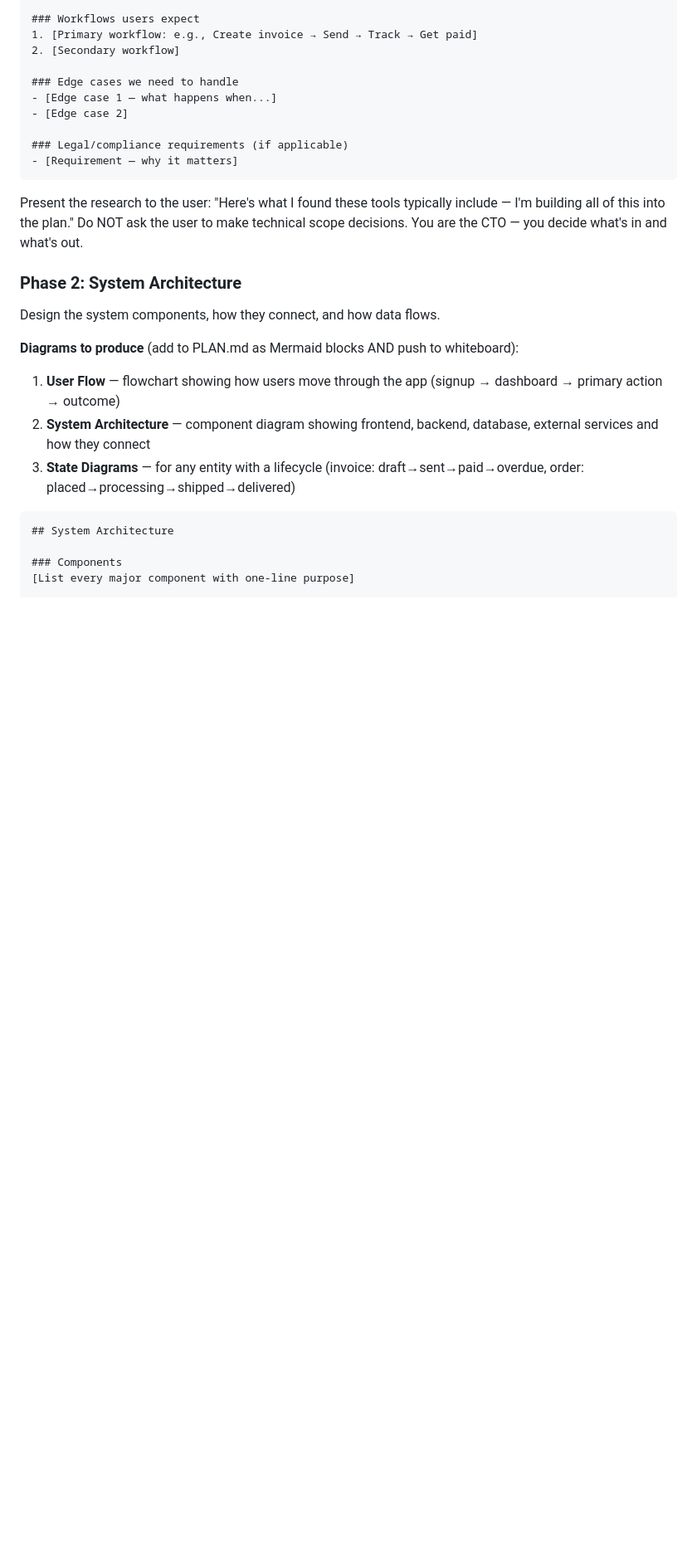
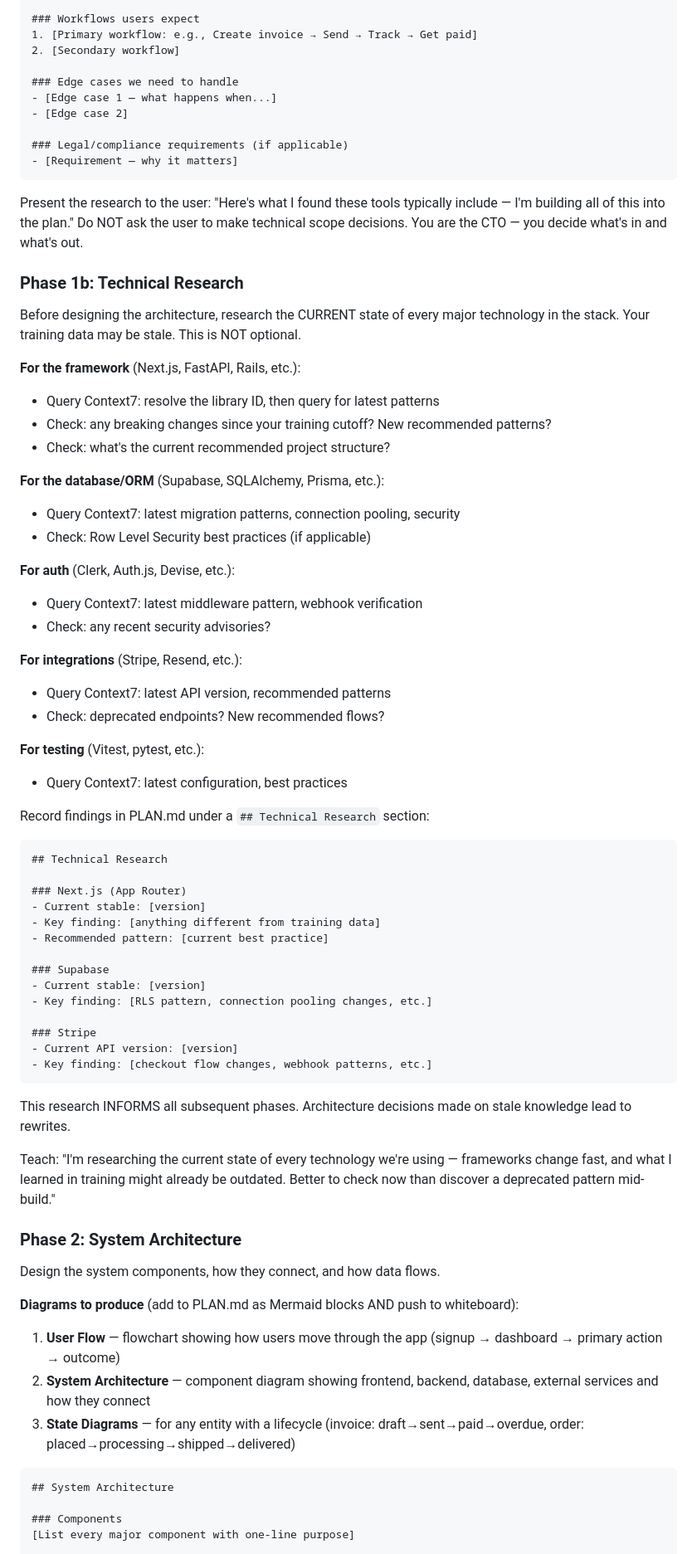
Before and after one commit to DIV7NE/straight-to-production, a Markdown page: commands/plan.md, the part around the change. Shown at 83% size. GitHub-like rendering; blank space fills up the shorter version.

Commit message:
feat: add explicit technical research phase before architecture design
/pilot:plan Phase 1b: Technical Research — NOT optional.
Before designing anything, Opus queries Context7 for:
- Framework: latest patterns, breaking changes, project structure
- Database/ORM: migration patterns, security, connection pooling
- Auth: latest middleware patterns, security advisories
- Integrations: current API versions, deprecated endpoints
- Testing: latest configuration, best practices

Findings recorded in PLAN.md under Technical Research section.
Architecture decisions made on stale knowledge lead to rewrites —
research prevents this.

````diff
--- a/commands/plan.md
+++ b/commands/plan.md
@@ -100,6 +100,52 @@ Use your training knowledge. If Context7 or web search would help for specific t
 ```
 
 Present the research to the user: "Here's what I found these tools typically include — I'm building all of this into the plan." Do NOT ask the user to make technical scope decisions. You are the CTO — you decide what's in and what's out.
+
+### Phase 1b: Technical Research
+
+Before designing the architecture, research the CURRENT state of every major technology in the stack. Your training data may be stale. This is NOT optional.
+
+**For the framework** (Next.js, FastAPI, Rails, etc.):
+- Query Context7: resolve the library ID, then query for latest patterns
+- Check: any breaking changes since your training cutoff? New recommended patterns?
+- Check: what's the current recommended project structure?
+
+**For the database/ORM** (Supabase, SQLAlchemy, Prisma, etc.):
+- Query Context7: latest migration patterns, connection pooling, security
+- Check: Row Level Security best practices (if applicable)
+
+**For auth** (Clerk, Auth.js, Devise, etc.):
+- Query Context7: latest middleware pattern, webhook verification
+- Check: any recent security advisories?
+
+**For integrations** (Stripe, Resend, etc.):
+- Query Context7: latest API version, recommended patterns
+- Check: deprecated endpoints? New recommended flows?
+
+**For testing** (Vitest, pytest, etc.):
+- Query Context7: latest configuration, best practices
+
+Record findings in PLAN.md under a `## Technical Research` section:
+```
+## Technical Research
+
+### Next.js (App Router)
+- Current stable: [version]
+- Key finding: [anything different from training data]
+- Recommended pattern: [current best practice]
+
+### Supabase
+- Current stable: [version]
+- Key finding: [RLS pattern, connection pooling changes, etc.]
+
+### Stripe
+- Current API version: [version]
+- Key finding: [checkout flow changes, webhook patterns, etc.]
+```
+
+This research INFORMS all subsequent phases. Architecture decisions made on stale knowledge lead to rewrites.
+
+Teach: "I'm researching the current state of every technology we're using — frameworks change fast, and what I learned in training might already be outdated. Better to check now than discover a deprecated pattern mid-build."
 
 ### Phase 2: System Architecture
 
````
